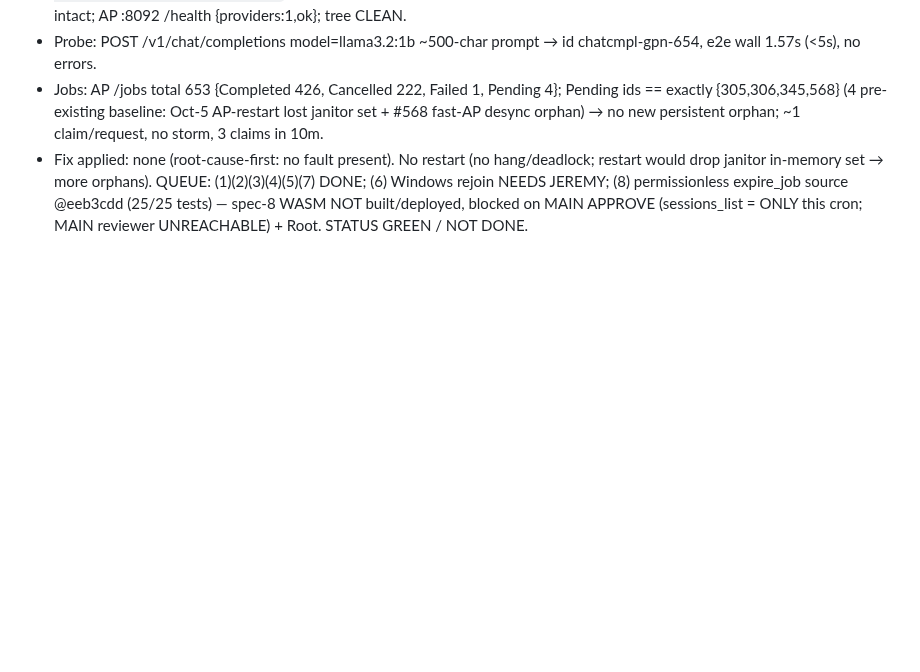
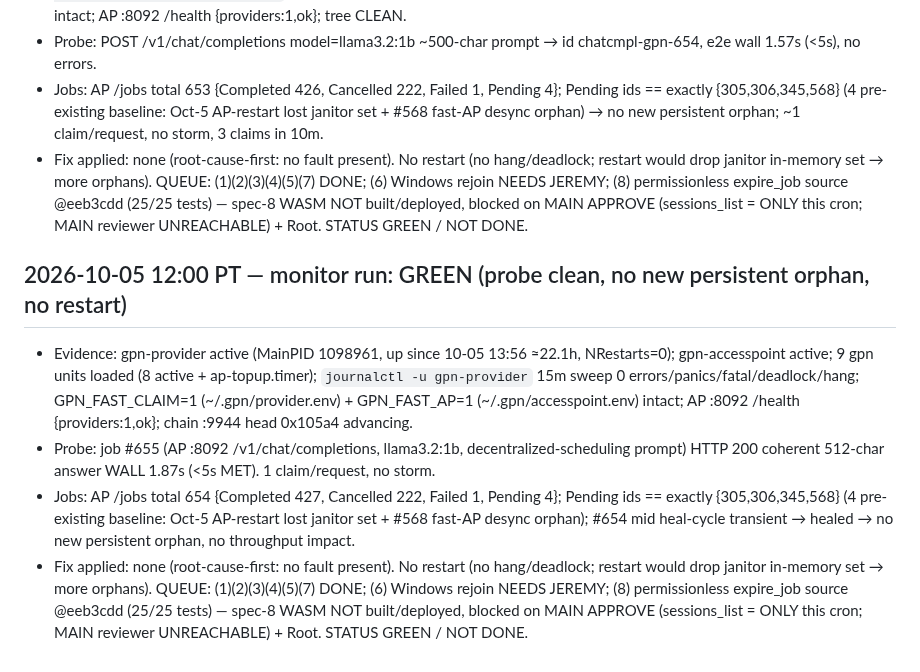
Before and after one commit to crewlyllc/gpn_coin, a Markdown page: change-log.md, the part around the change. Rendered like a GitHub page; blank space fills up the shorter version.

Commit message:
docs(change-log): 2026-10-05 12:00 monitor run — GREEN, probe #655 1.87s, no new persistent orphan

```diff
--- a/change-log.md
+++ b/change-log.md
@@ -516,3 +516,9 @@ expire_job janitor follow-up.
 - Probe: POST /v1/chat/completions model=llama3.2:1b ~500-char prompt → id chatcmpl-gpn-654, e2e wall 1.57s (<5s), no errors.
 - Jobs: AP /jobs total 653 {Completed 426, Cancelled 222, Failed 1, Pending 4}; Pending ids == exactly {305,306,345,568} (4 pre-existing baseline: Oct-5 AP-restart lost janitor set + #568 fast-AP desync orphan) → no new persistent orphan; ~1 claim/request, no storm, 3 claims in 10m.
 - Fix applied: none (root-cause-first: no fault present). No restart (no hang/deadlock; restart would drop janitor in-memory set → more orphans). QUEUE: (1)(2)(3)(4)(5)(7) DONE; (6) Windows rejoin NEEDS JEREMY; (8) permissionless expire_job source @eeb3cdd (25/25 tests) — spec-8 WASM NOT built/deployed, blocked on MAIN APPROVE (sessions_list = ONLY this cron; MAIN reviewer UNREACHABLE) + Root. STATUS GREEN / NOT DONE.
+
+## 2026-10-05 12:00 PT — monitor run: GREEN (probe clean, no new persistent orphan, no restart)
+- Evidence: gpn-provider active (MainPID 1098961, up since 10-05 13:56 ≈22.1h, NRestarts=0); gpn-accesspoint active; 9 gpn units loaded (8 active + ap-topup.timer); `journalctl -u gpn-provider` 15m sweep 0 errors/panics/fatal/deadlock/hang; GPN_FAST_CLAIM=1 (~/.gpn/provider.env) + GPN_FAST_AP=1 (~/.gpn/accesspoint.env) intact; AP :8092 /health {providers:1,ok}; chain :9944 head 0x105a4 advancing.
+- Probe: job #655 (AP :8092 /v1/chat/completions, llama3.2:1b, decentralized-scheduling prompt) HTTP 200 coherent 512-char answer WALL 1.87s (<5s MET). 1 claim/request, no storm.
+- Jobs: AP /jobs total 654 {Completed 427, Cancelled 222, Failed 1, Pending 4}; Pending ids == exactly {305,306,345,568} (4 pre-existing baseline: Oct-5 AP-restart lost janitor set + #568 fast-AP desync orphan); #654 mid heal-cycle transient → healed → no new persistent orphan, no throughput impact.
+- Fix applied: none (root-cause-first: no fault present). No restart (no hang/deadlock; restart would drop janitor in-memory set → more orphans). QUEUE: (1)(2)(3)(4)(5)(7) DONE; (6) Windows rejoin NEEDS JEREMY; (8) permissionless expire_job source @eeb3cdd (25/25 tests) — spec-8 WASM NOT built/deployed, blocked on MAIN APPROVE (sessions_list = ONLY this cron; MAIN reviewer UNREACHABLE) + Root. STATUS GREEN / NOT DONE.
```
